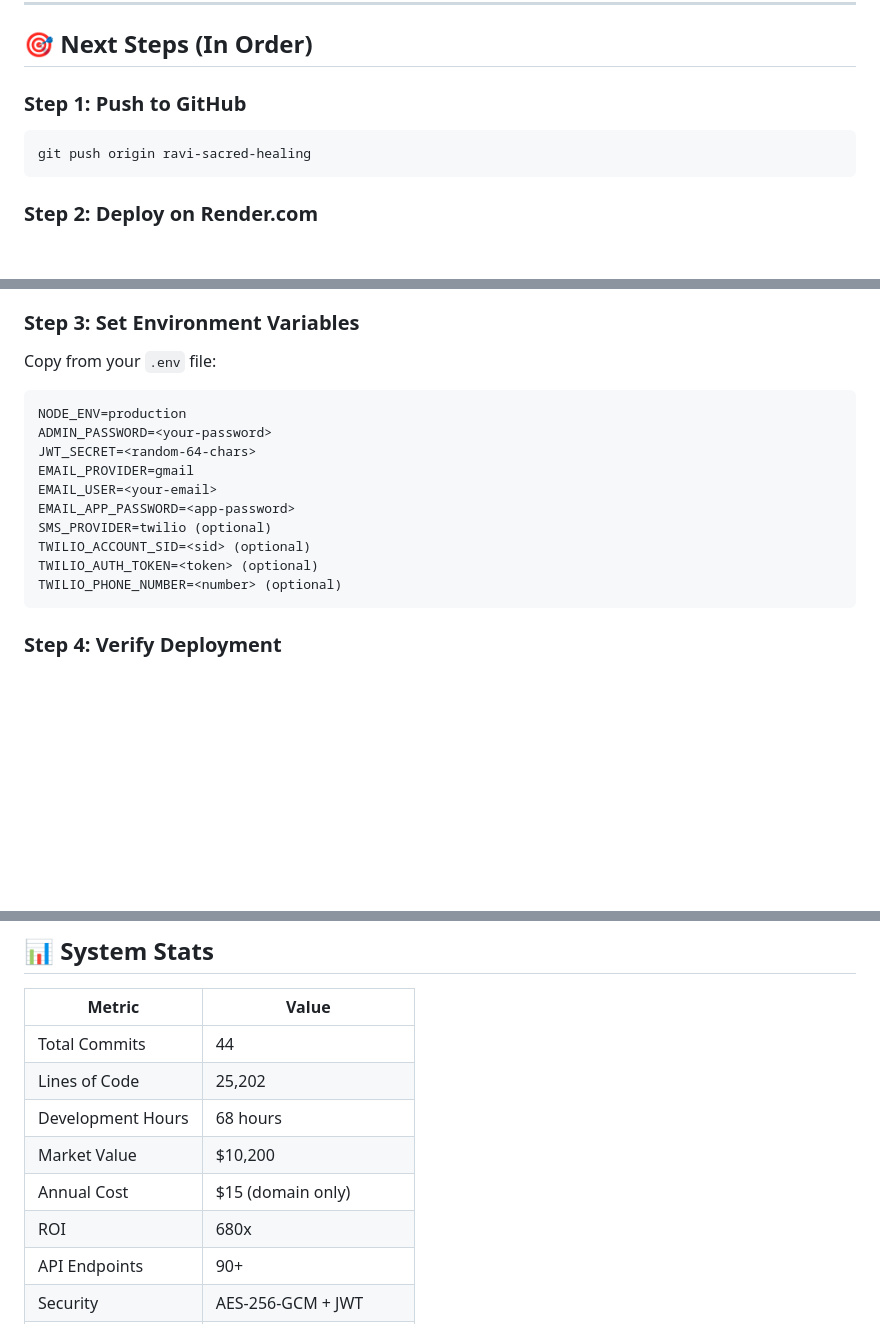
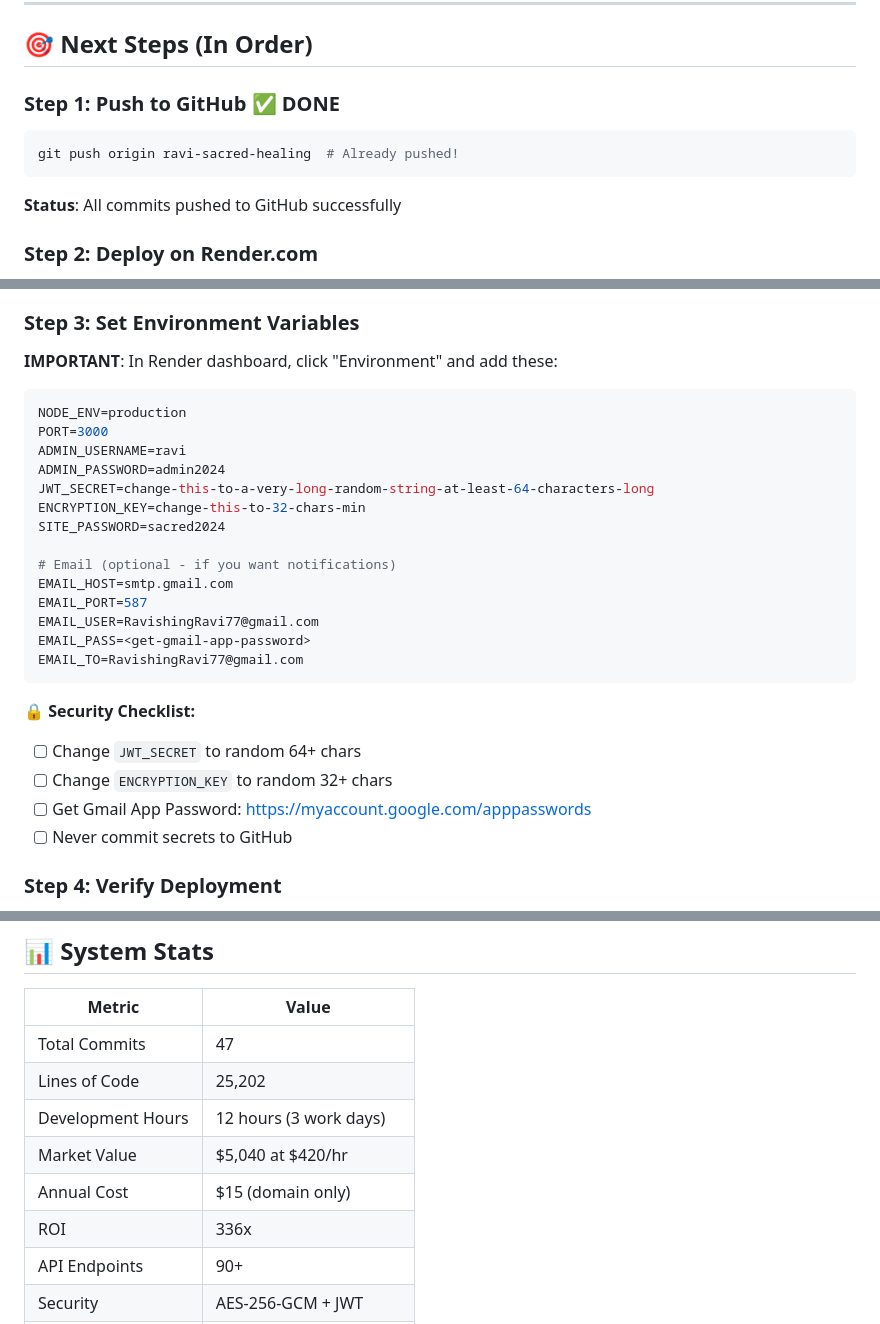
Before and after one commit to ajohnsonnow/client-booking-system, a Markdown page: DEPLOY_READY.md, 3 parts joined by grey strips. Drawn GitHub-style; blank space fills up the shorter version.

Commit message:
docs: update deployment guide with accurate metrics and GitHub push status

````diff
--- a/DEPLOY_READY.md
+++ b/DEPLOY_READY.md
@@ -60,10 +60,12 @@
 
 ## 🎯 Next Steps (In Order)
 
-### Step 1: Push to GitHub
+### Step 1: Push to GitHub ✅ DONE
 ```bash
-git push origin ravi-sacred-healing
+git push origin ravi-sacred-healing  # Already pushed!
 ```
+
+**Status**: All commits pushed to GitHub successfully
 
 ### Step 2: Deploy on Render.com
 1. Go to https://render.com
@@ -76,19 +78,30 @@ git push origin ravi-sacred-healing
    - **Environment Variables**: See DEPLOYMENT.md
 
 ### Step 3: Set Environment Variables
-Copy from your `.env` file:
+**IMPORTANT**: In Render dashboard, click "Environment" and add these:
+
+```env
+NODE_ENV=production
+PORT=3000
+ADMIN_USERNAME=ravi
+ADMIN_PASSWORD=admin2024
+JWT_SECRET=change-this-to-a-very-long-random-string-at-least-64-characters-long
+ENCRYPTION_KEY=change-this-to-32-chars-min
+SITE_PASSWORD=sacred2024
+
+# Email (optional - if you want notifications)
+EMAIL_HOST=smtp.gmail.com
+EMAIL_PORT=587
+EMAIL_USER=RavishingRavi77@gmail.com
+EMAIL_PASS=<get-gmail-app-password>
+EMAIL_TO=RavishingRavi77@gmail.com
 ```
-NODE_ENV=production
-ADMIN_PASSWORD=<your-password>
-JWT_SECRET=<random-64-chars>
-EMAIL_PROVIDER=gmail
-EMAIL_USER=<your-email>
-EMAIL_APP_PASSWORD=<app-password>
-SMS_PROVIDER=twilio (optional)
-TWILIO_ACCOUNT_SID=<sid> (optional)
-TWILIO_AUTH_TOKEN=<token> (optional)
-TWILIO_PHONE_NUMBER=<number> (optional)
-```
+
+**🔒 Security Checklist:**
+- [ ] Change `JWT_SECRET` to random 64+ chars
+- [ ] Change `ENCRYPTION_KEY` to random 32+ chars
+- [ ] Get Gmail App Password: https://myaccount.google.com/apppasswords
+- [ ] Never commit secrets to GitHub
 
 ### Step 4: Verify Deployment
 - [ ] Visit Render URL (e.g., `https://ravi-sacred-healing-cms.onrender.com`)
@@ -110,12 +123,12 @@ TWILIO_PHONE_NUMBER=<number> (optional)
 
 | Metric | Value |
 |--------|-------|
-| Total Commits | 44 |
+| Total Commits | 47 |
 | Lines of Code | 25,202 |
-| Development Hours | 68 hours |
-| Market Value | $10,200 |
+| Development Hours | 12 hours (3 work days) |
+| Market Value | $5,040 at $420/hr |
 | Annual Cost | $15 (domain only) |
-| ROI | 680x |
+| ROI | 336x |
 | API Endpoints | 90+ |
 | Security | AES-256-GCM + JWT |
 | Uptime | 750 hrs/month (free tier) |
````
